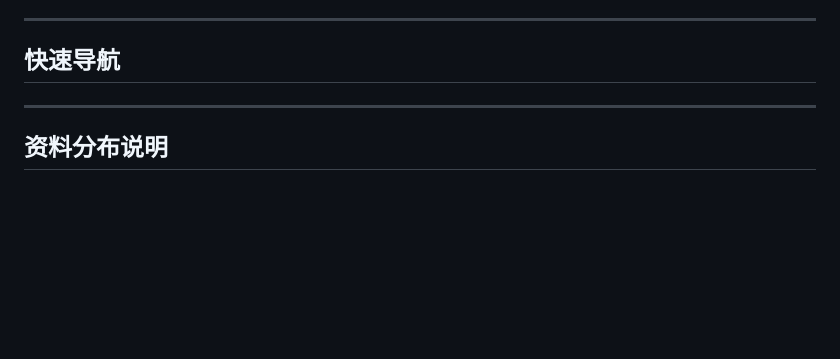
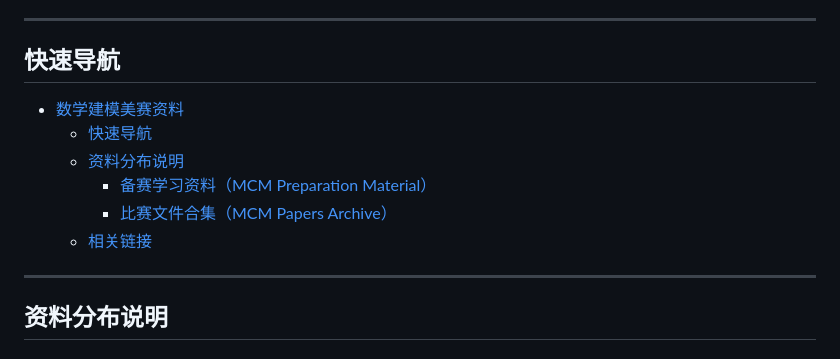
Before and after one commit to CQULeaf/MCM-ICM_Study_Resources, a Markdown page: README.md, the part around the change. Rendered like a GitHub page; blank space fills up the shorter version.

Commit message:
add the content

```diff
--- a/README.md
+++ b/README.md
@@ -5,6 +5,13 @@
 ---
 
 ## 快速导航
+
+- [数学建模美赛资料](#数学建模美赛资料)
+  - [快速导航](#快速导航)
+  - [资料分布说明](#资料分布说明)
+    - [备赛学习资料（MCM Preparation Material）](#备赛学习资料mcm-preparation-material)
+    - [比赛文件合集（MCM Papers Archive）](#比赛文件合集mcm-papers-archive)
+  - [相关链接](#相关链接)
 
 ---
 
```
